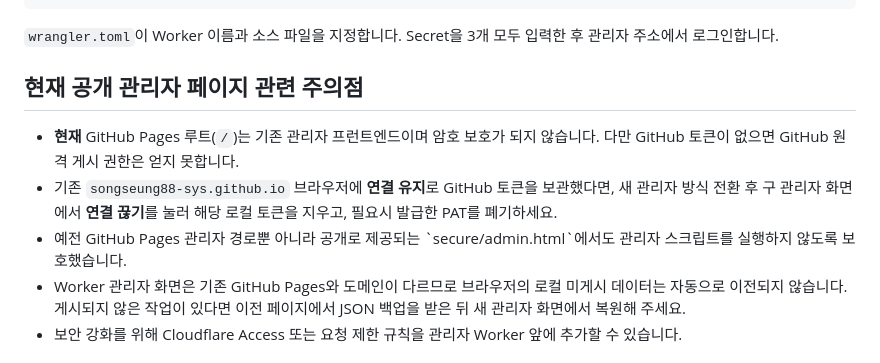
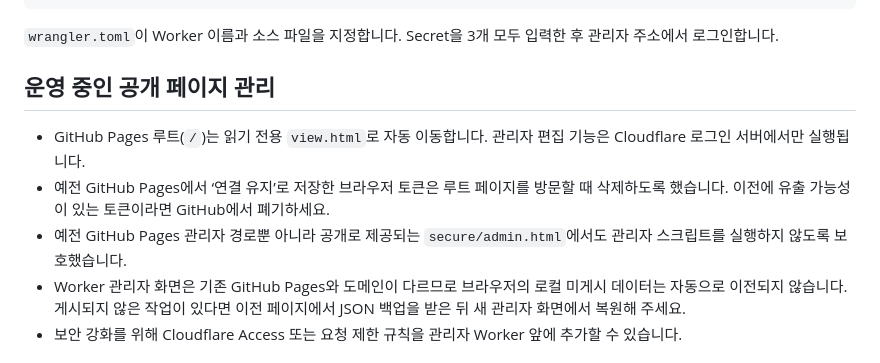
Before and after one commit to songseung88-sys/reporter-toolkit, a Markdown page: secure/README.md, the part around the change. GitHub-like rendering.

Commit message:
Correct post-migration documentation and remove obsolete public admin guidance

```diff
--- a/secure/README.md
+++ b/secure/README.md
@@ -45,11 +45,11 @@ npx wrangler secret put SESSION_SECRET
 
 `wrangler.toml`이 Worker 이름과 소스 파일을 지정합니다. Secret을 3개 모두 입력한 후 관리자 주소에서 로그인합니다.
 
-## 현재 공개 관리자 페이지 관련 주의점
+## 운영 중인 공개 페이지 관리
 
-- **현재** GitHub Pages 루트(`/`)는 기존 관리자 프런트엔드이며 암호 보호가 되지 않습니다. 다만 GitHub 토큰이 없으면 GitHub 원격 게시 권한은 얻지 못합니다.
-- 기존 `songseung88-sys.github.io` 브라우저에 **연결 유지**로 GitHub 토큰을 보관했다면, 새 관리자 방식 전환 후 구 관리자 화면에서 **연결 끊기**를 눌러 해당 로컬 토큰을 지우고, 필요시 발급한 PAT를 폐기하세요.
-- 예전 GitHub Pages 관리자 경로뿐 아니라 공개로 제공되는 \`secure/admin.html\`에서도 관리자 스크립트를 실행하지 않도록 보호했습니다.
+- GitHub Pages 루트(`/`)는 읽기 전용 `view.html`로 자동 이동합니다. 관리자 편집 기능은 Cloudflare 로그인 서버에서만 실행됩니다.
+- 예전 GitHub Pages에서 ‘연결 유지’로 저장한 브라우저 토큰은 루트 페이지를 방문할 때 삭제하도록 했습니다. 이전에 유출 가능성이 있는 토큰이라면 GitHub에서 폐기하세요.
+- 예전 GitHub Pages 관리자 경로뿐 아니라 공개로 제공되는 `secure/admin.html`에서도 관리자 스크립트를 실행하지 않도록 보호했습니다.
 - Worker 관리자 화면은 기존 GitHub Pages와 도메인이 다르므로 브라우저의 로컬 미게시 데이터는 자동으로 이전되지 않습니다. 게시되지 않은 작업이 있다면 이전 페이지에서 JSON 백업을 받은 뒤 새 관리자 화면에서 복원해 주세요.
 - 보안 강화를 위해 Cloudflare Access 또는 요청 제한 규칙을 관리자 Worker 앞에 추가할 수 있습니다.
 
```
